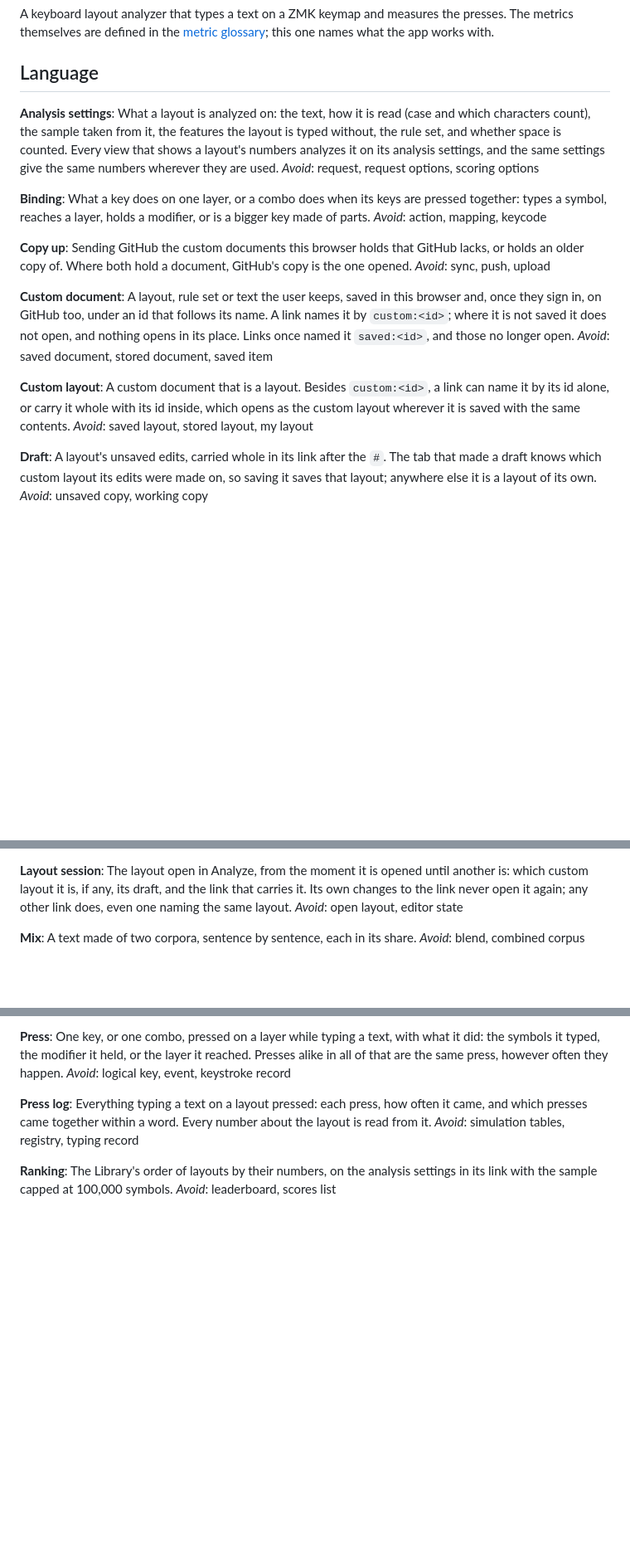
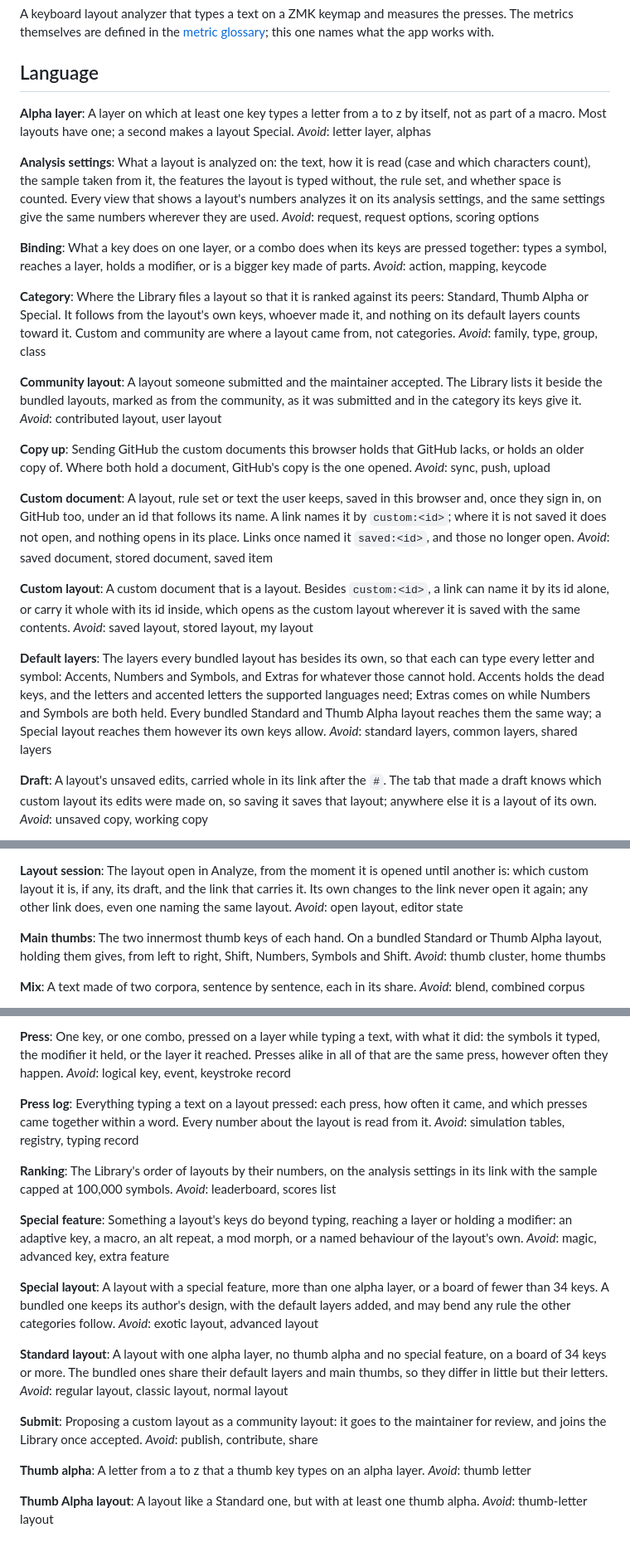
Before and after one commit to rafaelromao/layerbench, a Markdown page: GLOSSARY.md, 3 parts joined by grey strips. Shown at 83% size. GitHub-like rendering; blank space fills up the shorter version.

Commit message:
Glossary: categories, alpha layers, special features and the default layers
Co-Authored-By: Claude Opus 5.5 <noreply@anthropic.com>

```diff
--- a/GLOSSARY.md
+++ b/GLOSSARY.md
@@ -5,6 +5,11 @@ themselves are defined in the [metric glossary](docs/METRICS.md); this one names
 with.
 
 ## Language
+
+**Alpha layer**:
+A layer on which at least one key types a letter from a to z by itself, not as part of a macro. Most
+layouts have one; a second makes a layout Special.
+_Avoid_: letter layer, alphas
 
 **Analysis settings**:
 What a layout is analyzed on: the text, how it is read (case and which characters count), the sample
@@ -17,6 +22,17 @@ _Avoid_: request, request options, scoring options
 What a key does on one layer, or a combo does when its keys are pressed together: types a symbol,
 reaches a layer, holds a modifier, or is a bigger key made of parts.
 _Avoid_: action, mapping, keycode
+
+**Category**:
+Where the Library files a layout so that it is ranked against its peers: Standard, Thumb Alpha or
+Special. It follows from the layout's own keys, whoever made it, and nothing on its default layers
+counts toward it. Custom and community are where a layout came from, not categories.
+_Avoid_: family, type, group, class
+
+**Community layout**:
+A layout someone submitted and the maintainer accepted. The Library lists it beside the bundled
+layouts, marked as from the community, as it was submitted and in the category its keys give it.
+_Avoid_: contributed layout, user layout
 
 **Copy up**:
 Sending GitHub the custom documents this browser holds that GitHub lacks, or holds an older copy of.
@@ -35,6 +51,14 @@ A custom document that is a layout. Besides `custom:<id>`, a link can name it by
 carry it whole with its id inside, which opens as the custom layout wherever it is saved with the
 same contents.
 _Avoid_: saved layout, stored layout, my layout
+
+**Default layers**:
+The layers every bundled layout has besides its own, so that each can type every letter and symbol:
+Accents, Numbers and Symbols, and Extras for whatever those cannot hold. Accents holds the dead keys,
+and the letters and accented letters the supported languages need; Extras comes on while Numbers and
+Symbols are both held. Every bundled Standard and Thumb Alpha layout reaches them the same way; a
+Special layout reaches them however its own keys allow.
+_Avoid_: standard layers, common layers, shared layers
 
 **Draft**:
 A layout's unsaved edits, carried whole in its link after the `#`. The tab that made a draft knows
@@ -60,6 +84,11 @@ The layout open in Analyze, from the moment it is opened until another is: which
 if any, its draft, and the link that carries it. Its own changes to the link never open it again;
 any other link does, even one naming the same layout.
 _Avoid_: open layout, editor state
+
+**Main thumbs**:
+The two innermost thumb keys of each hand. On a bundled Standard or Thumb Alpha layout, holding them
+gives, from left to right, Shift, Numbers, Symbols and Shift.
+_Avoid_: thumb cluster, home thumbs
 
 **Mix**:
 A text made of two corpora, sentence by sentence, each in its share.
@@ -93,3 +122,33 @@ _Avoid_: simulation tables, registry, typing record
 The Library's order of layouts by their numbers, on the analysis settings in its link with the sample
 capped at 100,000 symbols.
 _Avoid_: leaderboard, scores list
+
+**Special feature**:
+Something a layout's keys do beyond typing, reaching a layer or holding a modifier: an adaptive key, a
+macro, an alt repeat, a mod morph, or a named behaviour of the layout's own.
+_Avoid_: magic, advanced key, extra feature
+
+**Special layout**:
+A layout with a special feature, more than one alpha layer, or a board of fewer than 34 keys. A
+bundled one keeps its author's design, with the default layers added, and may bend any rule the
+other categories follow.
+_Avoid_: exotic layout, advanced layout
+
+**Standard layout**:
+A layout with one alpha layer, no thumb alpha and no special feature, on a board of 34 keys or more.
+The bundled ones share their default layers and main thumbs, so they differ in little but their
+letters.
+_Avoid_: regular layout, classic layout, normal layout
+
+**Submit**:
+Proposing a custom layout as a community layout: it goes to the maintainer for review, and joins the
+Library once accepted.
+_Avoid_: publish, contribute, share
+
+**Thumb alpha**:
+A letter from a to z that a thumb key types on an alpha layer.
+_Avoid_: thumb letter
+
+**Thumb Alpha layout**:
+A layout like a Standard one, but with at least one thumb alpha.
+_Avoid_: thumb-letter layout
```
